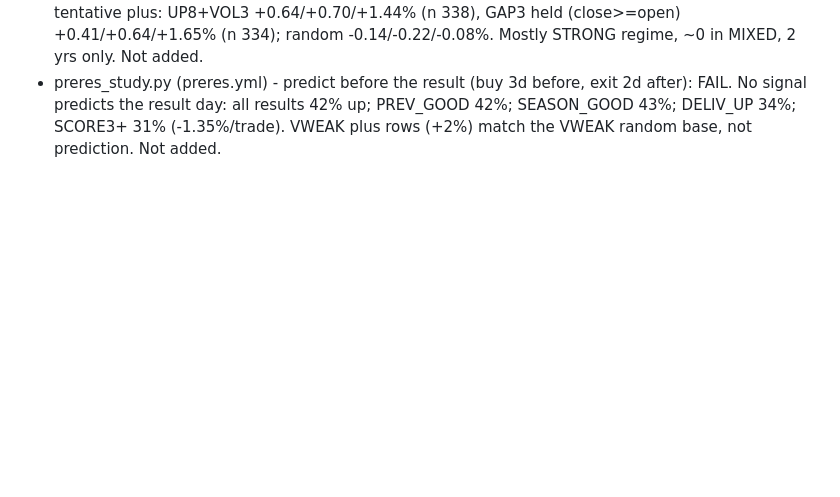
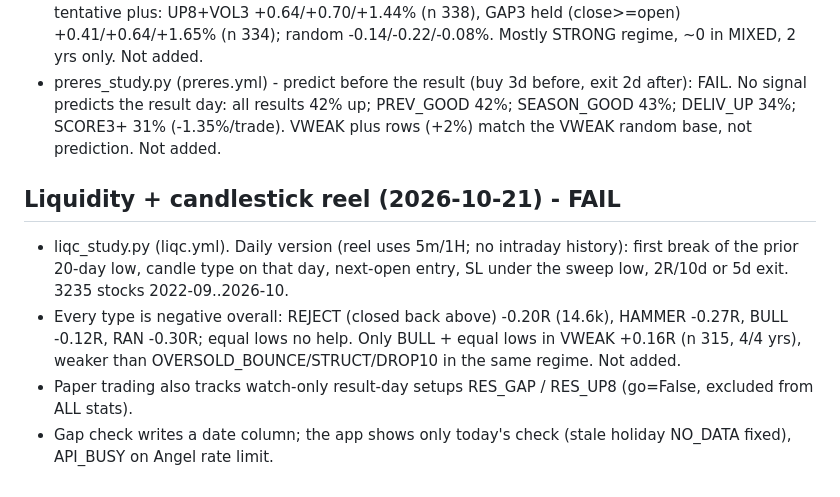
Before and after one commit to sufikipl-ops/swing-auto, a Markdown page: HANDOFF.md, the part around the change. GitHub-like rendering; blank space fills up the shorter version.

Commit message:
HANDOFF: liquidity + candlestick reel result, paper result setups, gap check fix (#99)
Claude-Session: https://claude.ai/code/session_01KURjyXxsFFtptQ4DmWZtn4

Co-authored-by: Claude <noreply@anthropic.com>

```diff
--- a/HANDOFF.md
+++ b/HANDOFF.md
@@ -183,3 +183,11 @@ do the coding yourself (edit, test, commit, merge to main). Do not make him uplo
 - preres_study.py (preres.yml) - predict before the result (buy 3d before, exit 2d after): FAIL. No signal predicts the result
   day: all results 42% up; PREV_GOOD 42%; SEASON_GOOD 43%; DELIV_UP 34%; SCORE3+ 31% (-1.35%/trade). VWEAK plus rows (+2%)
   match the VWEAK random base, not prediction. Not added.
+
+## Liquidity + candlestick reel (2026-10-21) - FAIL
+- liqc_study.py (liqc.yml). Daily version (reel uses 5m/1H; no intraday history): first break of the prior 20-day low, candle type
+  on that day, next-open entry, SL under the sweep low, 2R/10d or 5d exit. 3235 stocks 2022-09..2026-10.
+- Every type is negative overall: REJECT (closed back above) -0.20R (14.6k), HAMMER -0.27R, BULL -0.12R, RAN -0.30R; equal lows no help.
+  Only BULL + equal lows in VWEAK +0.16R (n 315, 4/4 yrs), weaker than OVERSOLD_BOUNCE/STRUCT/DROP10 in the same regime. Not added.
+- Paper trading also tracks watch-only result-day setups RES_GAP / RES_UP8 (go=False, excluded from ALL stats).
+- Gap check writes a date column; the app shows only today's check (stale holiday NO_DATA fixed), API_BUSY on Angel rate limit.
```
